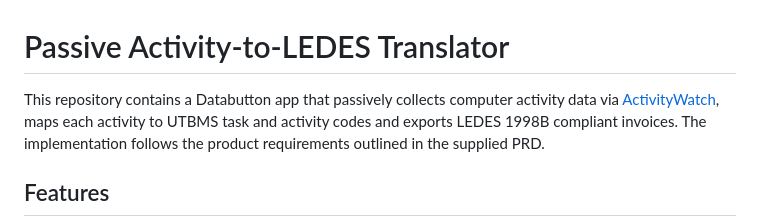
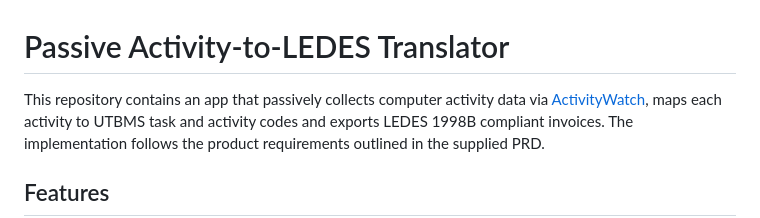
Before and after one commit to darfaz/BillExact-mapping, a Markdown page: README.md, the part around the change. GitHub-like rendering.

```diff
--- a/README.md
+++ b/README.md
@@ -1,6 +1,6 @@
 # Passive Activity‑to‑LEDES Translator
 
-This repository contains a Databutton app that passively collects
+This repository contains an app that passively collects
 computer activity data via [ActivityWatch](https://github.com/ActivityWatch/activitywatch),
 maps each activity to UTBMS task and activity codes and exports
 LEDES 1998B compliant invoices. The implementation follows the product
```
